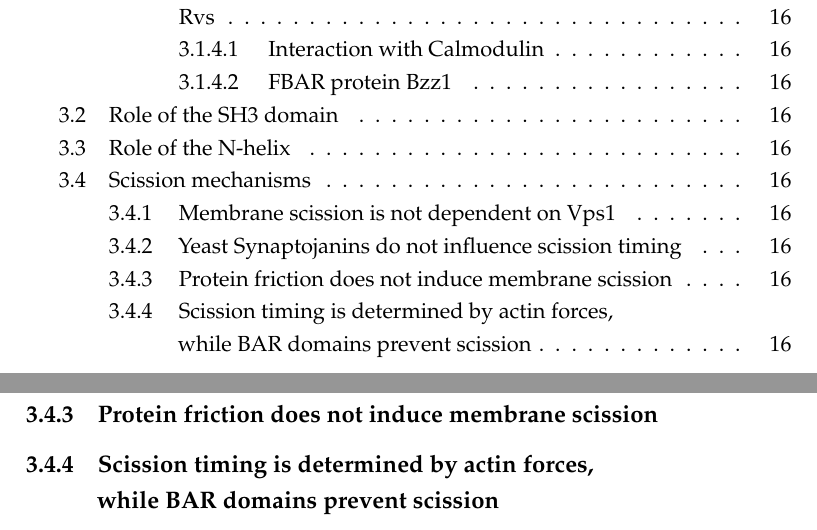
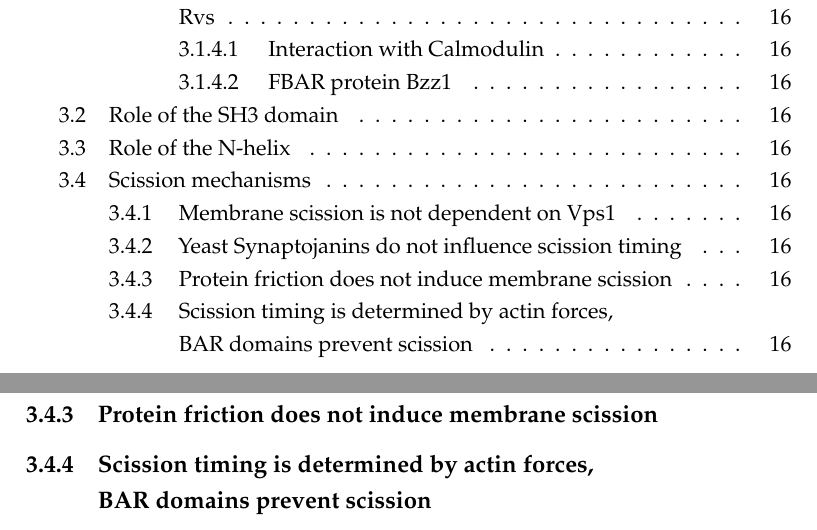
Before and after one commit to deepikaamenon/thesis_2021, a LaTeX thesis (main.tex, which reads Chapters/Results.tex): two parts of pages 12 and 34 of 34, joined at a grey line, cut so that both start at the same text. Compiled offline with pdfLaTeX.

Commit message:
txs auto checkin

```diff
--- a/Chapters/Results.tex
+++ b/Chapters/Results.tex
@@ -31,4 +31,4 @@ role in membrane fi ssion is intercon- nected with actin dynamics (Itoh and De C
 	\subsection{Yeast Synaptojanins do not influence scission timing}
 	\subsection{Protein friction does not induce membrane scission }
 	\subsection{Scission timing is determined by actin forces, \\
-		while BAR domains prevent scission}
+		BAR domains prevent scission}
```
